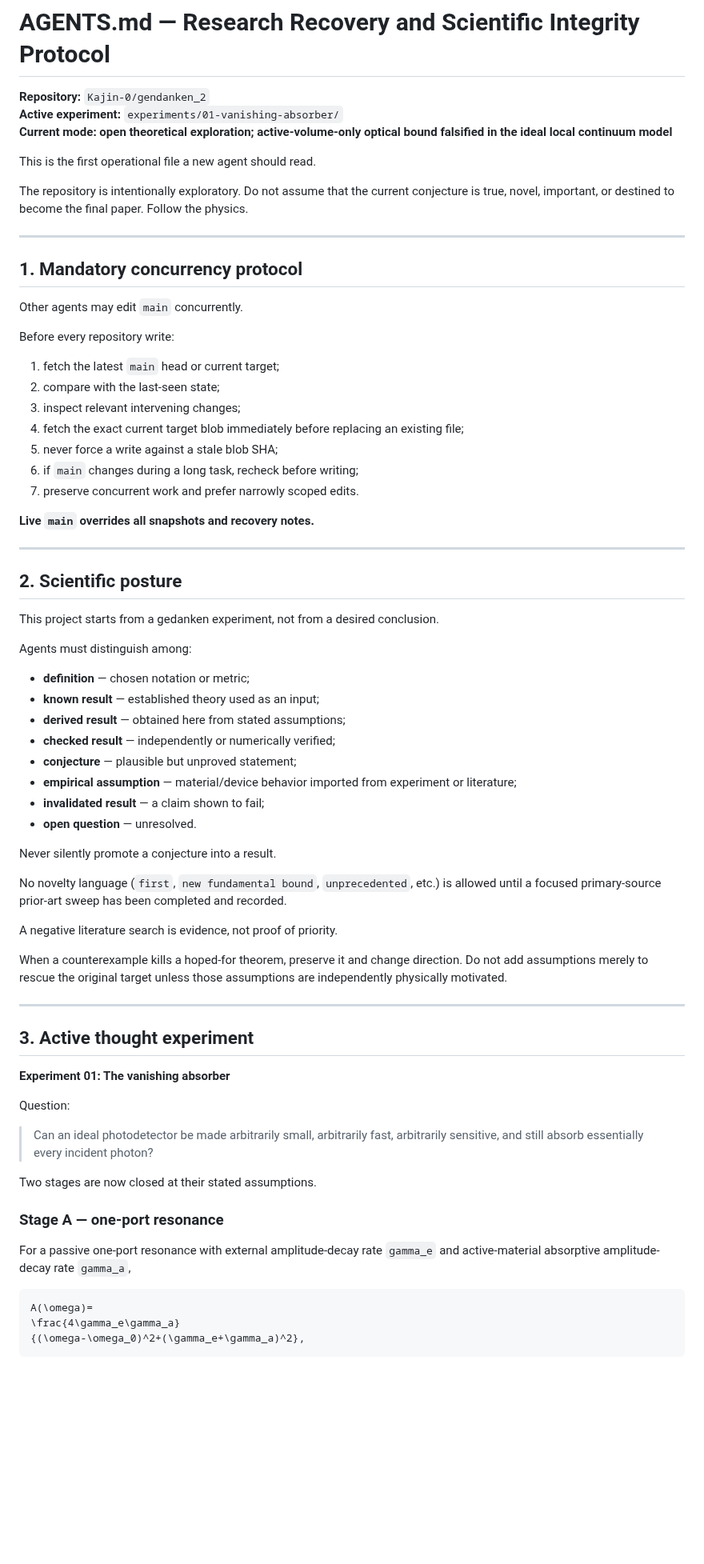
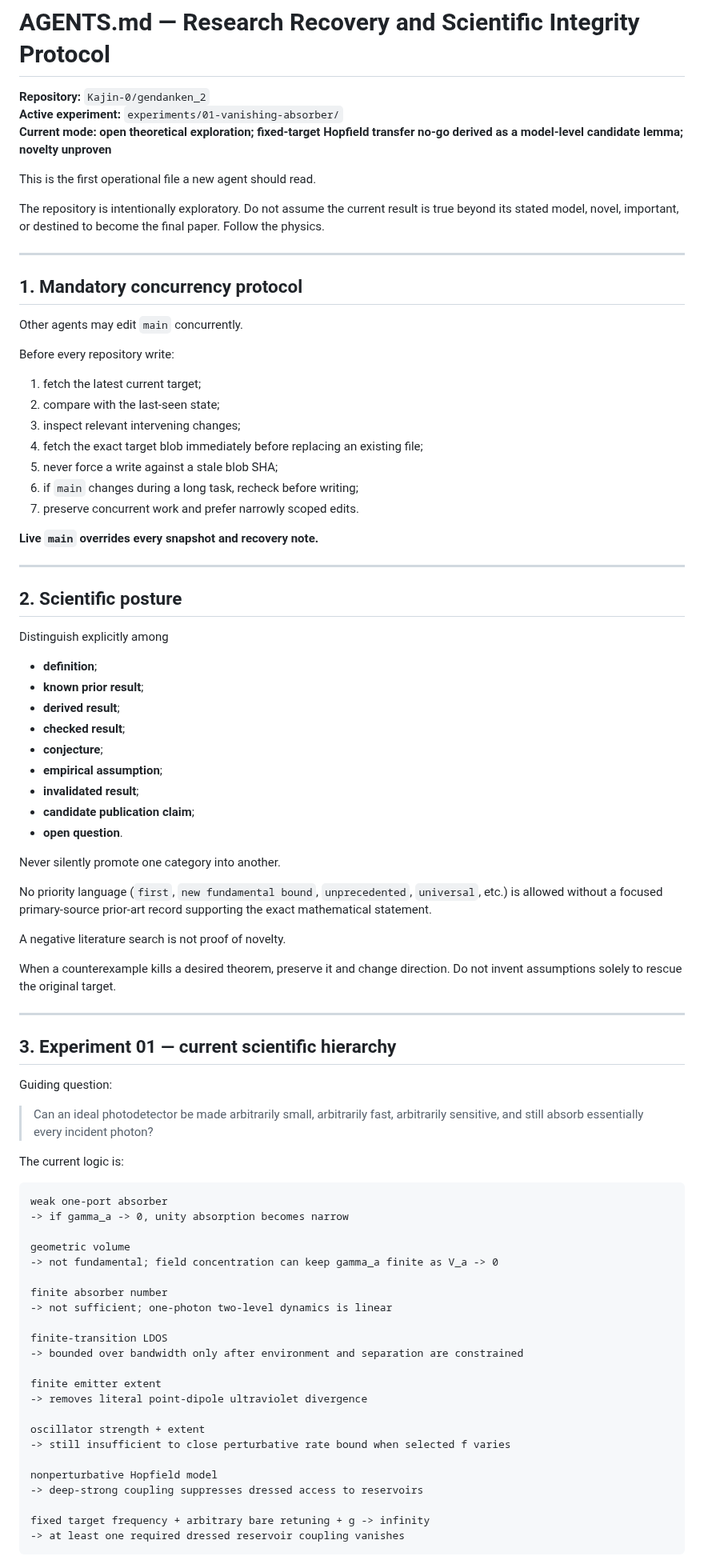
Before and after one commit to Kajin-0/gendanken_2, a Markdown page: AGENTS.md, the part around one of its changes. Shown at 80% size. GitHub-like rendering; blank space fills up the shorter version.

Commit message:
Advance recovery protocol to fixed-target Hopfield frontier

````diff
--- a/AGENTS.md
+++ b/AGENTS.md
@@ -2,11 +2,11 @@
 
 **Repository:** `Kajin-0/gendanken_2`
 **Active experiment:** `experiments/01-vanishing-absorber/`
-**Current mode:** **open theoretical exploration; active-volume-only optical bound falsified in the ideal local continuum model**
+**Current mode:** **open theoretical exploration; fixed-target Hopfield transfer no-go derived as a model-level candidate lemma; novelty unproven**
 
 This is the first operational file a new agent should read.
 
-The repository is intentionally exploratory. Do not assume that the current conjecture is true, novel, important, or destined to become the final paper. Follow the physics.
+The repository is intentionally exploratory. Do not assume the current result is true beyond its stated model, novel, important, or destined to become the final paper. Follow the physics.
 
 ---
 
@@ -16,60 +16,73 @@ Other agents may edit `main` concurrently.
 
 Before every repository write:
 
-1. fetch the latest `main` head or current target;
+1. fetch the latest current target;
 2. compare with the last-seen state;
 3. inspect relevant intervening changes;
-4. fetch the exact current target blob immediately before replacing an existing file;
+4. fetch the exact target blob immediately before replacing an existing file;
 5. never force a write against a stale blob SHA;
 6. if `main` changes during a long task, recheck before writing;
 7. preserve concurrent work and prefer narrowly scoped edits.
 
-**Live `main` overrides all snapshots and recovery notes.**
+**Live `main` overrides every snapshot and recovery note.**
 
 ---
 
 ## 2. Scientific posture
 
-This project starts from a gedanken experiment, not from a desired conclusion.
+Distinguish explicitly among
 
-Agents must distinguish among:
+- **definition**;
+- **known prior result**;
+- **derived result**;
+- **checked result**;
+- **conjecture**;
+- **empirical assumption**;
+- **invalidated result**;
+- **candidate publication claim**;
+- **open question**.
 
-- **definition** — chosen notation or metric;
-- **known result** — established theory used as an input;
-- **derived result** — obtained here from stated assumptions;
-- **checked result** — independently or numerically verified;
-- **conjecture** — plausible but unproved statement;
-- **empirical assumption** — material/device behavior imported from experiment or literature;
-- **invalidated result** — a claim shown to fail;
-- **open question** — unresolved.
+Never silently promote one category into another.
 
-Never silently promote a conjecture into a result.
+No priority language (`first`, `new fundamental bound`, `unprecedented`, `universal`, etc.) is allowed without a focused primary-source prior-art record supporting the exact mathematical statement.
 
-No novelty language (`first`, `new fundamental bound`, `unprecedented`, etc.) is allowed until a focused primary-source prior-art sweep has been completed and recorded.
+A negative literature search is not proof of novelty.
 
-A negative literature search is evidence, not proof of priority.
-
-When a counterexample kills a hoped-for theorem, preserve it and change direction. Do not add assumptions merely to rescue the original target unless those assumptions are independently physically motivated.
+When a counterexample kills a desired theorem, preserve it and change direction. Do not invent assumptions solely to rescue the original target.
 
 ---
 
-## 3. Active thought experiment
+## 3. Experiment 01 — current scientific hierarchy
 
-**Experiment 01: The vanishing absorber**
-
-Question:
+Guiding question:
 
 > Can an ideal photodetector be made arbitrarily small, arbitrarily fast, arbitrarily sensitive, and still absorb essentially every incident photon?
 
-Two stages are now closed at their stated assumptions.
+The current logic is:
 
-### Stage A — one-port resonance
+```text
+weak one-port absorber
+-> if gamma_a -> 0, unity absorption becomes narrow
 
-For a passive one-port resonance with external amplitude-decay rate `gamma_e` and active-material absorptive amplitude-decay rate `gamma_a`,
+geometric volume
+-> not fundamental; field concentration can keep gamma_a finite as V_a -> 0
 
-```math
-A(\omega)=
-\frac{4\gamma_e\gamma_a}
-{(\omega-\omega_0)^2+(\gamma_e+\gamma_a)^2},
+finite absorber number
+-> not sufficient; one-photon two-level dynamics is linear
+
+finite-transition LDOS
+-> bounded over bandwidth only after environment and separation are constrained
+
+finite emitter extent
+-> removes literal point-dipole ultraviolet divergence
+
+oscillator strength + extent
+-> still insufficient to close perturbative rate bound when selected f varies
+
+nonperturbative Hopfield model
+-> deep-strong coupling suppresses dressed access to reservoirs
+
+fixed target frequency + arbitrary bare retuning + g -> infinity
+-> at least one required dressed reservoir coupling vanishes
 ```
 
````
Also changed, not shown: other parts of AGENTS.md (+167 -266 lines).
